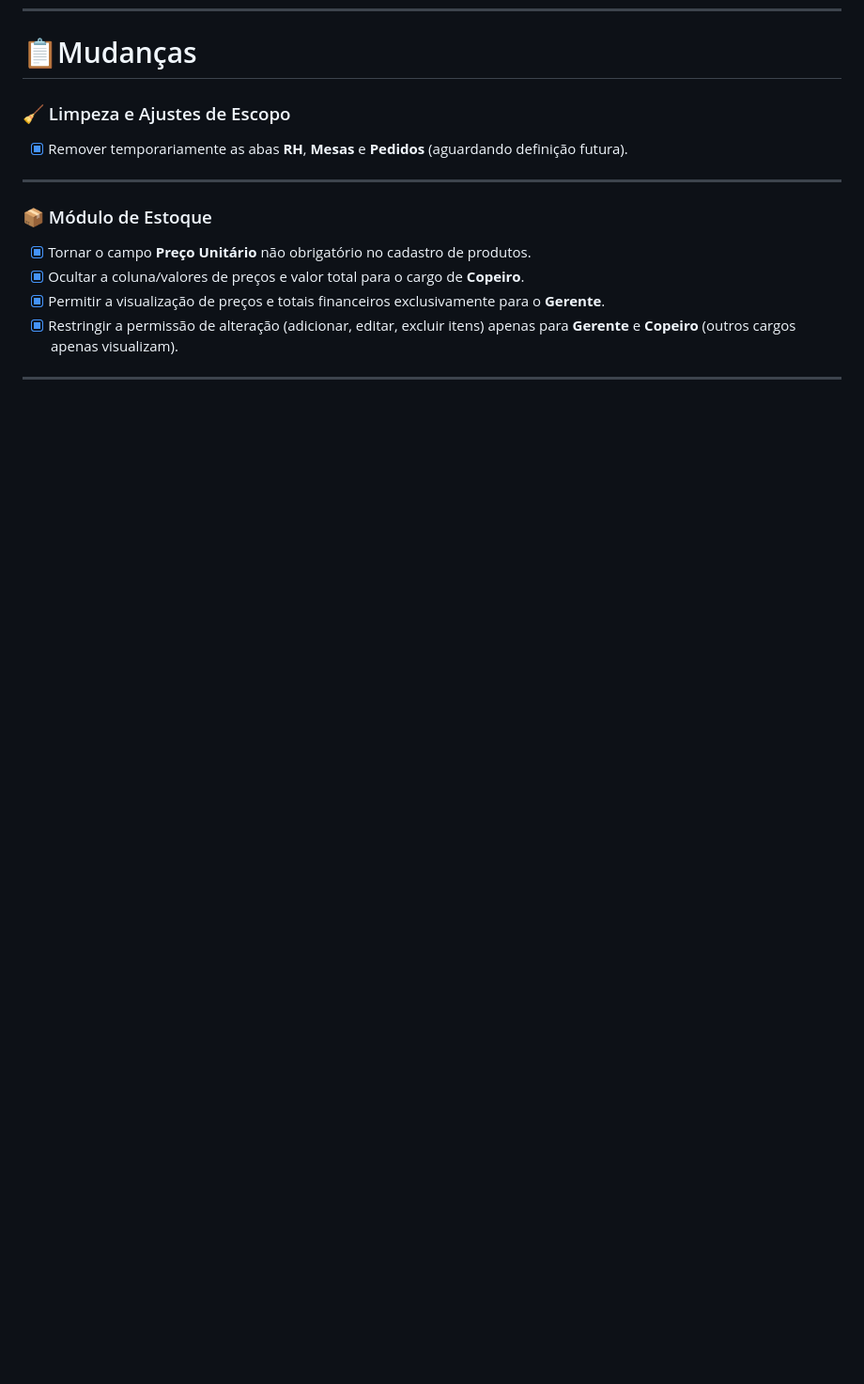
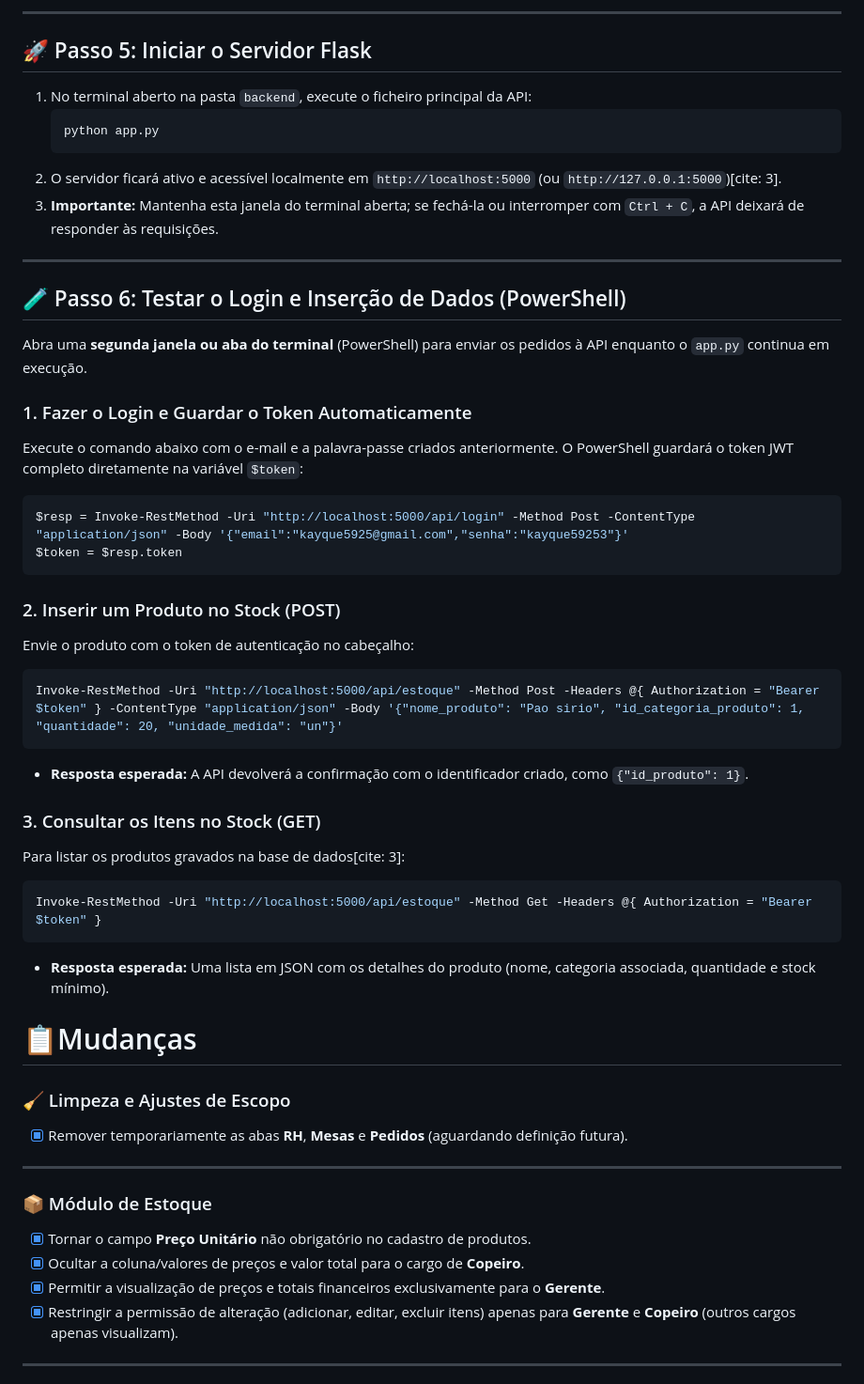
Before and after one commit to kayquevo/Yellow-Giraffe-site, a Markdown page: README.md, the part around one of its changes. Shown at 94% size. Rendered like a GitHub page; blank space fills up the shorter version.

Commit message:
Update README with backend setup and usage instructions
Adiciona instruções para configuração do backend e uso da API.

````diff
--- a/README.md
+++ b/README.md
@@ -36,3 +110,43 @@ O portal administrativo e operacional da empresa fica localizado no arquivo:
+---
+
+## 🚀 Passo 5: Iniciar o Servidor Flask
+
+1. No terminal aberto na pasta `backend`, execute o ficheiro principal da API:
+   ```bash
+   python app.py
+   ```
+2. O servidor ficará ativo e acessível localmente em `http://localhost:5000` (ou `http://127.0.0.1:5000`)[cite: 3].
+3. **Importante:** Mantenha esta janela do terminal aberta; se fechá-la ou interromper com `Ctrl + C`, a API deixará de responder às requisições.
+
+---
+
+## 🧪 Passo 6: Testar o Login e Inserção de Dados (PowerShell)
+
+Abra uma **segunda janela ou aba do terminal** (PowerShell) para enviar os pedidos à API enquanto o `app.py` continua em execução.
+
+### 1. Fazer o Login e Guardar o Token Automaticamente
+Execute o comando abaixo com o e-mail e a palavra-passe criados anteriormente. O PowerShell guardará o token JWT completo diretamente na variável `$token`:
+
+```powershell
+$resp = Invoke-RestMethod -Uri "http://localhost:5000/api/login" -Method Post -ContentType "application/json" -Body '{"email":"kayque5925@gmail.com","senha":"kayque59253"}'
+$token = $resp.token
+```
+
+### 2. Inserir um Produto no Stock (POST)
+Envie o produto com o token de autenticação no cabeçalho:
+
+```powershell
+Invoke-RestMethod -Uri "http://localhost:5000/api/estoque" -Method Post -Headers @{ Authorization = "Bearer $token" } -ContentType "application/json" -Body '{"nome_produto": "Pao sirio", "id_categoria_produto": 1, "quantidade": 20, "unidade_medida": "un"}'
+```
+* **Resposta esperada:** A API devolverá a confirmação com o identificador criado, como `{"id_produto": 1}`.
+
+### 3. Consultar os Itens no Stock (GET)
+Para listar os produtos gravados na base de dados[cite: 3]:
+
+```powershell
+Invoke-RestMethod -Uri "http://localhost:5000/api/estoque" -Method Get -Headers @{ Authorization = "Bearer $token" }
+```
+* **Resposta esperada:** Uma lista em JSON com os detalhes do produto (nome, categoria associada, quantidade e stock mínimo).
 
 
 # 📋Mudanças
````
Also changed, not shown: other parts of README.md (+74 -0 lines).
